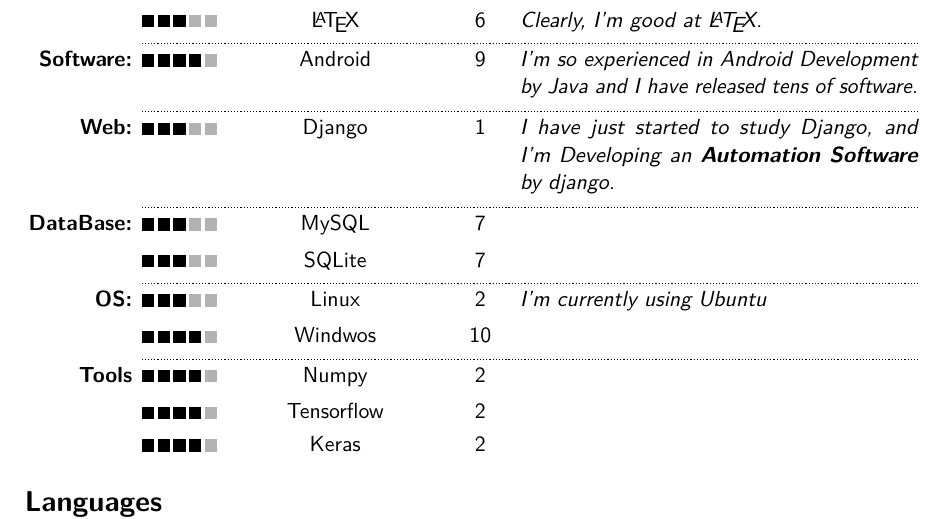
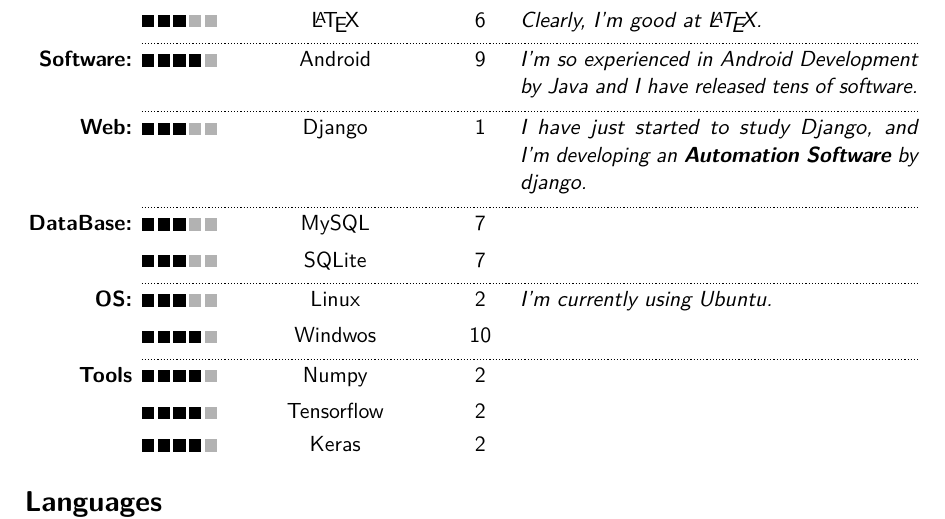
Before and after one commit to miladmolaee/My-Resume, a LaTeX CV (resume.tex): part of page 2 of 2, cut so that both start at the same text. Compiled offline with pdfLaTeX.

Commit message:
some spell error fixed.

```diff
--- a/resume.tex
+++ b/resume.tex
@@ -235,10 +235,10 @@
 \cvskillentry{}{3}{HTML, CSS, JS}{2}{I have some experience in web development by HTML + CSS + JavaScript.}
 \cvskillentry{}{3}{\LaTeX}{6}{Clearly, I'm good at \LaTeX.}
 \cvskillentry*{Software:}{4}{Android}{9}{I'm so experienced in Android Development by Java and I have released tens of software.}
-\cvskillentry*{Web:}{3}{Django}{1}{I have just started to study Django, and I'm Developing an \textbf{Automation Software} by django.}
+\cvskillentry*{Web:}{3}{Django}{1}{I have just started to study Django, and I'm developing an \textbf{Automation Software} by django.}
 \cvskillentry*{DataBase:}{3}{MySQL}{7}{}
 \cvskillentry{}{3}{SQLite}{7}{}
-\cvskillentry*{OS:}{3}{Linux}{2}{I'm currently using Ubuntu}% notice the use of the starred command and the optional
+\cvskillentry*{OS:}{3}{Linux}{2}{I'm currently using Ubuntu.}% notice the use of the starred command and the optional
 \cvskillentry{}{4}{Windwos}{10}{}
 \cvskillentry*{Tools}{4}{Numpy}{2}{}
 \cvskillentry{}{4}{Tensorflow}{2}{}
```
Also changed, not shown: resume.pdf.
